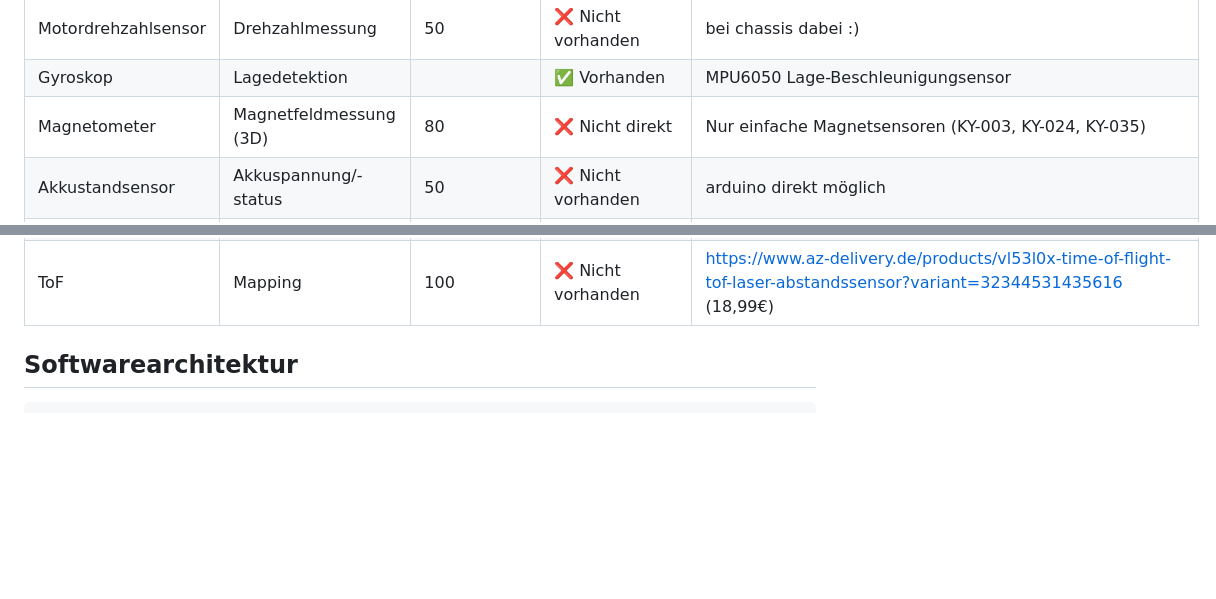
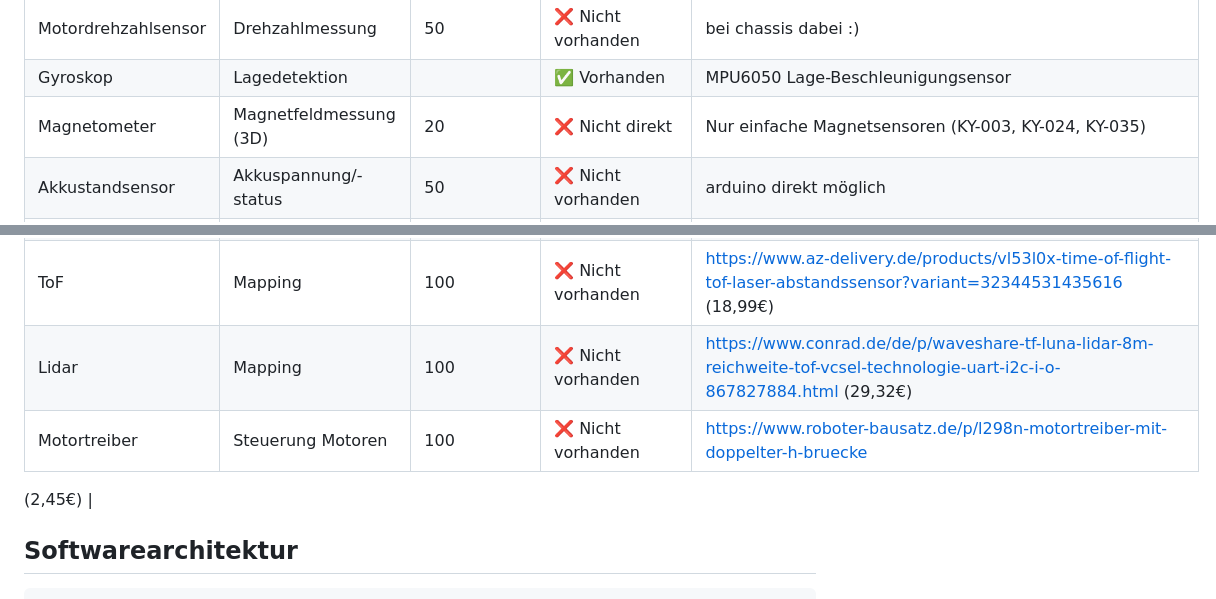
Before and after one commit to fes-wiesbaden/23be13-p3-iot-gruppe-5-porotech-industries, a Markdown page: planungsübersicht.md, 2 parts joined by grey strips. Drawn GitHub-style; blank space fills up the shorter version.

Commit message:
enhancement: update needed sensors

```diff
--- a/planungsübersicht.md
+++ b/planungsübersicht.md
@@ -53,7 +53,7 @@ wichtigkeit geht von
 | Infrarotsensor      | IR-Kommunikation oder Erkennung  |             | ✅ Vorhanden       | HC-SR501 IR, KY-005 (IR Transmitter), KY-022 (IR Receiver), KY-032 (Hindernis-Detektor)                                                |
 | Motordrehzahlsensor | Drehzahlmessung                  | 50          | ❌ Nicht vorhanden | bei chassis dabei :)                                                                                                                   |
 | Gyroskop            | Lagedetektion                    |             | ✅ Vorhanden       | MPU6050 Lage-Beschleunigungsensor                                                                                                      |
-| Magnetometer        | Magnetfeldmessung (3D)           | 80          | ❌ Nicht direkt    | Nur einfache Magnetsensoren (KY-003, KY-024, KY-035)                                                                                   |
+| Magnetometer        | Magnetfeldmessung (3D)           | 20          | ❌ Nicht direkt    | Nur einfache Magnetsensoren (KY-003, KY-024, KY-035)                                                                                   |
 | Akkustandsensor     | Akkuspannung/-status             | 50          | ❌ Nicht vorhanden | arduino direkt möglich                                                                                                                 |
 | Kamera              | Bilderfassung                    | 100         | ❌ Nicht vorhanden | https://www.reichelt.com/de/en/shop/product/raspberry_pi_-_camera_8mp_v2_imx219pq-170853 (9,80€)                                       |
 | Geigerzähler        | Strahlungsmessung                | -1          | ❌ Nicht vorhanden | :\|                                                                                                                                    |
@@ -68,6 +68,10 @@ wichtigkeit geht von
 | UV-Sensor           | UV-Lichtmessung                  | -1          | ❌ Nicht vorhanden | :\|                                                                                                                                    |
 | Mikrofon            | Geräuscherkennung                |             | ✅ Vorhanden       | KY-037, KY-038                                                                                                                         |
 | ToF                 | Mapping                          | 100         | ❌ Nicht vorhanden | https://www.az-delivery.de/products/vl53l0x-time-of-flight-tof-laser-abstandssensor?variant=32344531435616 (18,99€)                    |
+| Lidar               | Mapping                          | 100         | ❌ Nicht vorhanden | https://www.conrad.de/de/p/waveshare-tf-luna-lidar-8m-reichweite-tof-vcsel-technologie-uart-i2c-i-o-867827884.html (29,32€)                    |
+| Motortreiber        | Steuerung Motoren                | 100         | ❌ Nicht vorhanden | https://www.roboter-bausatz.de/p/l298n-motortreiber-mit-doppelter-h-bruecke
+(2,45€)
+                    |
 
 ## Softwarearchitektur
 
```
